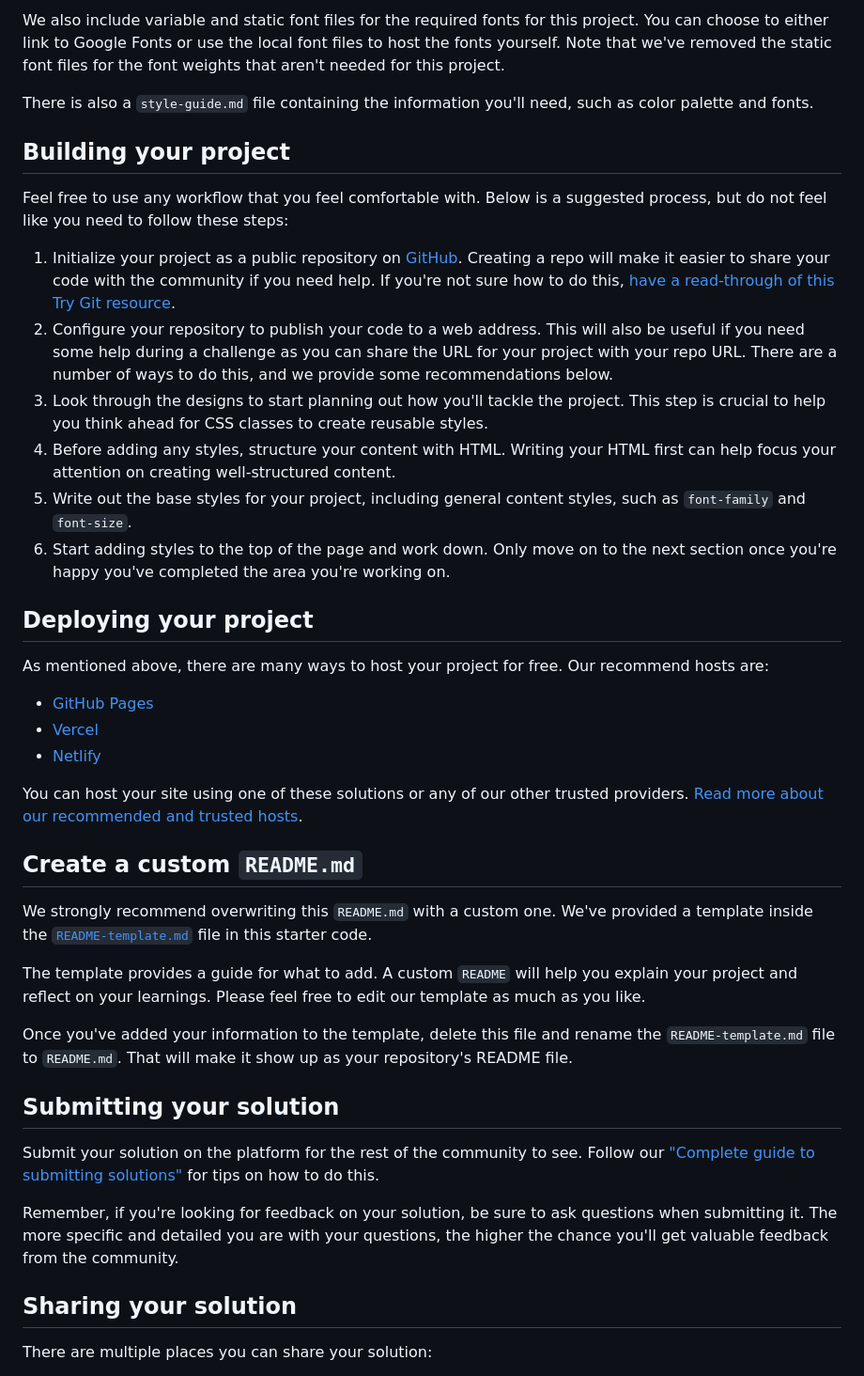
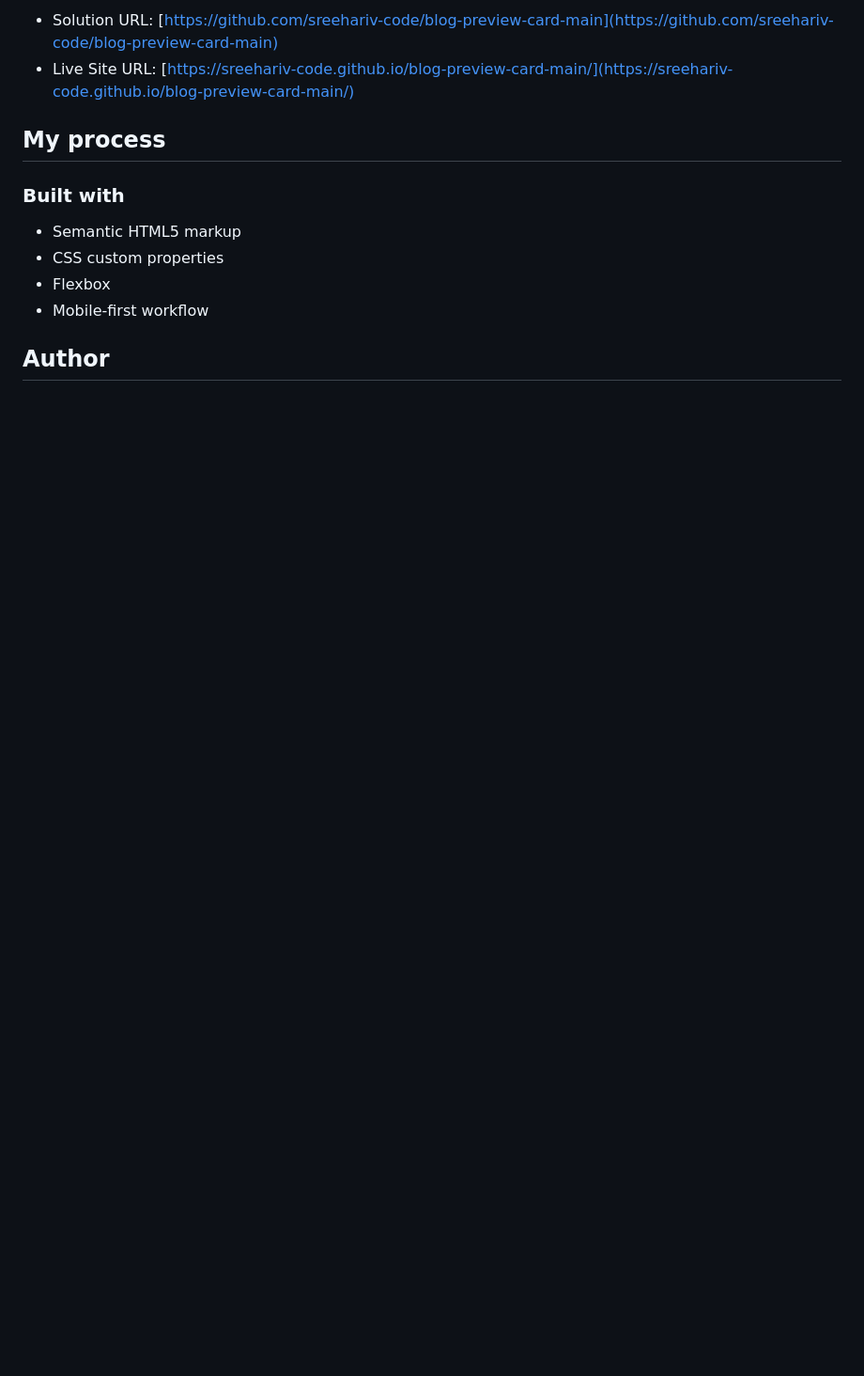
Before and after one commit to sreehariv-code/blog-preview-card-main, a Markdown page: README.md, the part around the change printed below. Shown: that part at 94% size. GitHub-like rendering; blank space fills up the shorter version.

```diff
--- a/README.md
+++ b/README.md
@@ -34,44 +34,15 @@ All the required assets for this project are in the `/assets` folder. The images
 
-We also include variable and static font files for the required fonts for this project. You can choose to either link to Google Fonts or use the local font files to host the fonts yourself. Note that we've removed the static font files for the font weights that aren't needed for this project.
+- Solution URL: [https://github.com/sreehariv-code/blog-preview-card-main](https://github.com/sreehariv-code/blog-preview-card-main)
+- Live Site URL: [https://sreehariv-code.github.io/blog-preview-card-main/](https://sreehariv-code.github.io/blog-preview-card-main/)
 
-There is also a `style-guide.md` file containing the information you'll need, such as color palette and fonts.
+## My process
 
-## Building your project
+### Built with
 
-Feel free to use any workflow that you feel comfortable with. Below is a suggested process, but do not feel like you need to follow these steps:
+- Semantic HTML5 markup
+- CSS custom properties
+- Flexbox
+- Mobile-first workflow
 
-1. Initialize your project as a public repository on [GitHub](https://github.com/). Creating a repo will make it easier to share your code with the community if you need help. If you're not sure how to do this, [have a read-through of this Try Git resource](https://try.github.io/).
-2. Configure your repository to publish your code to a web address. This will also be useful if you need some help during a challenge as you can share the URL for your project with your repo URL. There are a number of ways to do this, and we provide some recommendations below.
-3. Look through the designs to start planning out how you'll tackle the project. This step is crucial to help you think ahead for CSS classes to create reusable styles.
-4. Before adding any styles, structure your content with HTML. Writing your HTML first can help focus your attention on creating well-structured content.
-5. Write out the base styles for your project, including general content styles, such as `font-family` and `font-size`.
-6. Start adding styles to the top of the page and work down. Only move on to the next section once you're happy you've completed the area you're working on.
+## Author
 
-## Deploying your project
-
-As mentioned above, there are many ways to host your project for free. Our recommend hosts are:
-
-- [GitHub Pages](https://pages.github.com/)
-- [Vercel](https://vercel.com/)
-- [Netlify](https://www.netlify.com/)
-
-You can host your site using one of these solutions or any of our other trusted providers. [Read more about our recommended and trusted hosts](https://medium.com/frontend-mentor/frontend-mentor-trusted-hosting-providers-bf000dfebe).
-
-## Create a custom `README.md`
-
-We strongly recommend overwriting this `README.md` with a custom one. We've provided a template inside the [`README-template.md`](./README-template.md) file in this starter code.
-
-The template provides a guide for what to add. A custom `README` will help you explain your project and reflect on your learnings. Please feel free to edit our template as much as you like.
-
-Once you've added your information to the template, delete this file and rename the `README-template.md` file to `README.md`. That will make it show up as your repository's README file.
-
-## Submitting your solution
-
-Submit your solution on the platform for the rest of the community to see. Follow our ["Complete guide to submitting solutions"](https://medium.com/frontend-mentor/a-complete-guide-to-submitting-solutions-on-frontend-mentor-ac6384162248) for tips on how to do this.
-
-Remember, if you're looking for feedback on your solution, be sure to ask questions when submitting it. The more specific and detailed you are with your questions, the higher the chance you'll get valuable feedback from the community.
-
-## Sharing your solution
-
-There are multiple places you can share your solution:
-
```
Also changed, not shown: other parts of README.md (+21 -35 lines), screenshots/Desktop.png (added), screenshots/mobile.png (added).
